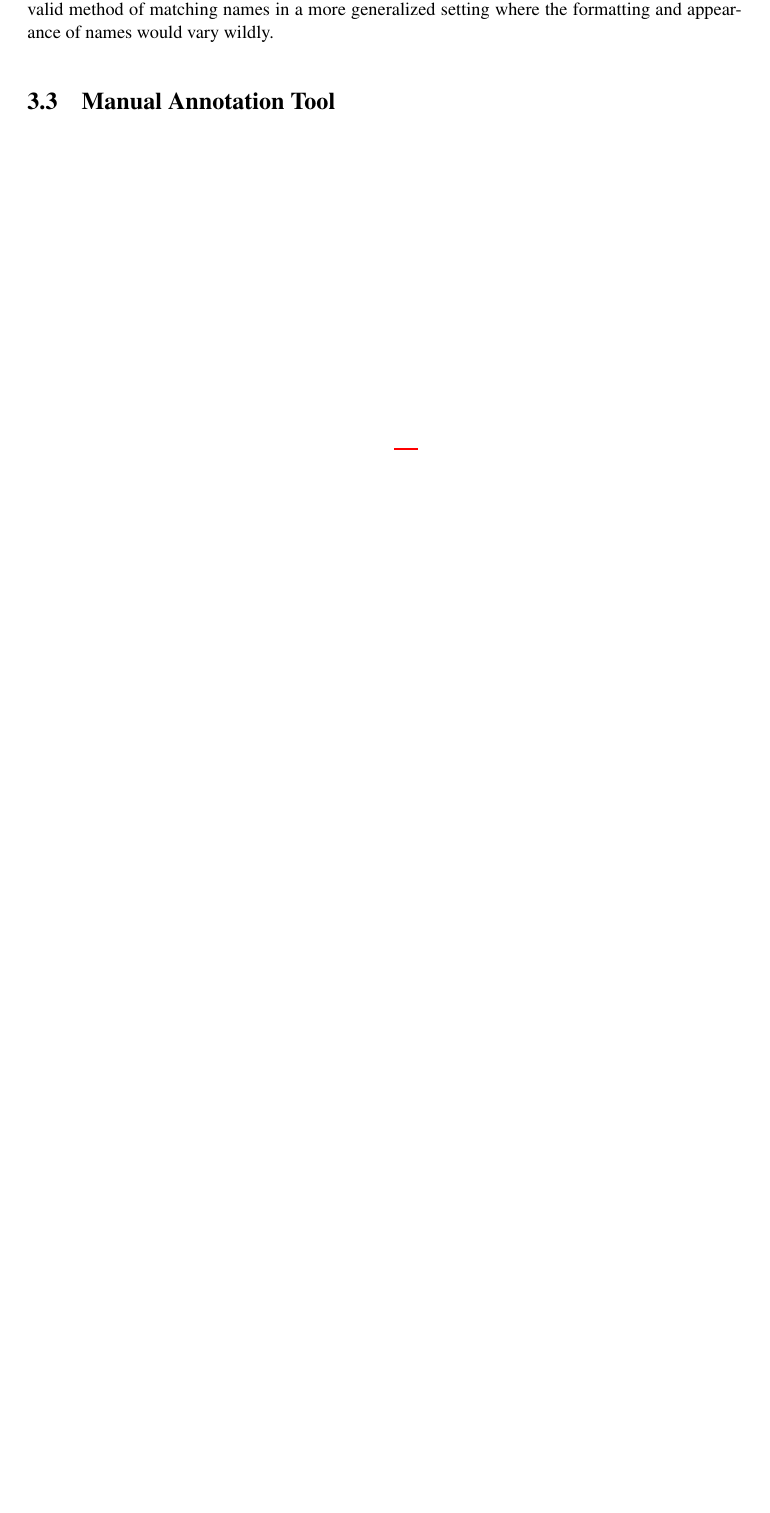
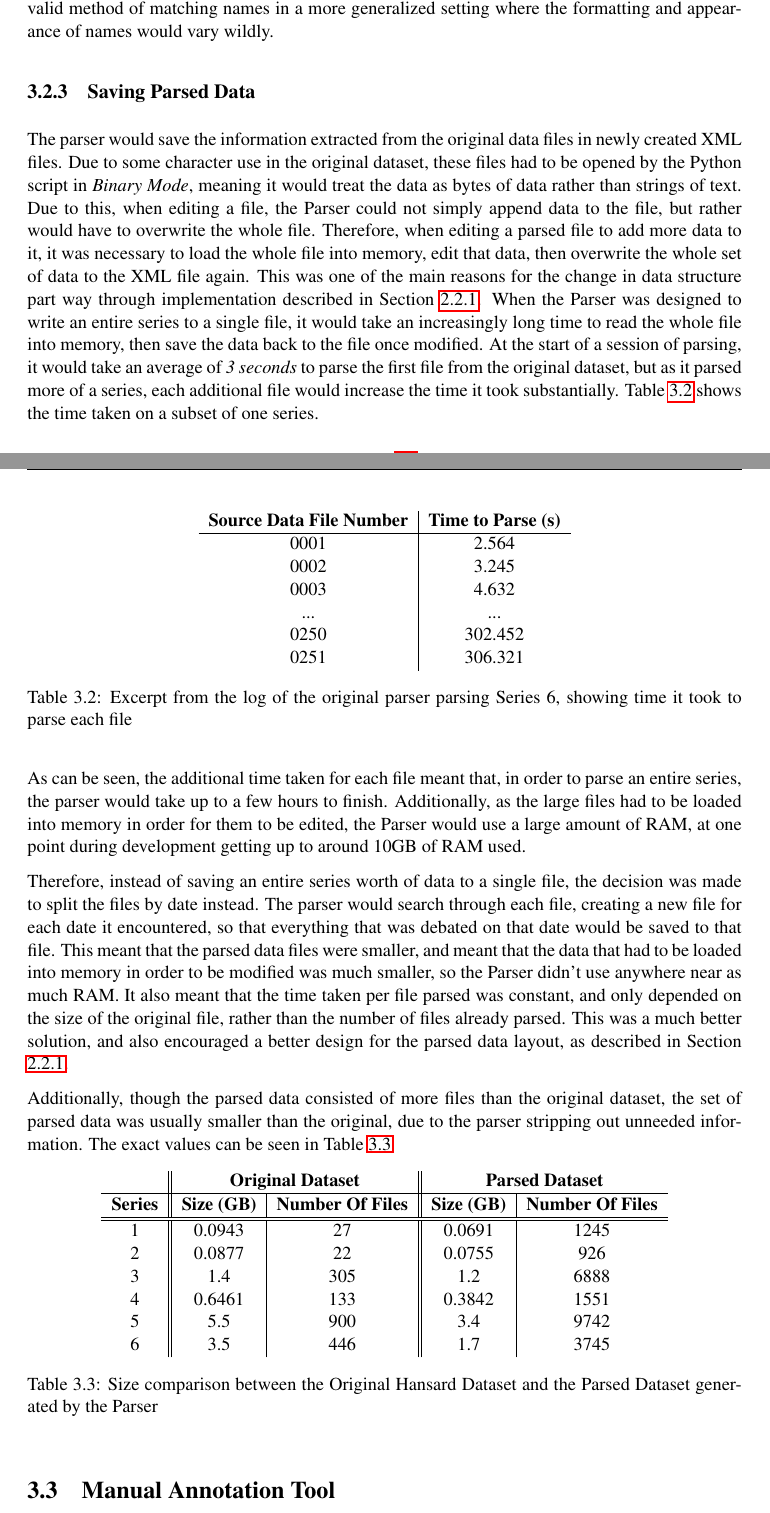
Before and after one commit to AdamNeaves/Hansard_sentiment, a LaTeX thesis (Documentation/Dissertation/dissertation.tex, which reads Documentation/Dissertation/Chapters/chapter3.tex): part of page 29 of 36 before the commit and two parts of pages 29 and 30 of 37 after it, the two joined at a grey line, cut so that both start at the same text, the shorter picture padded with empty space. Compiled offline with pdfLaTeX.

Commit message:
Finished part of implementation chapter for data parser. its a big one

```diff
--- a/Documentation/Dissertation/Chapters/chapter3.tex
+++ b/Documentation/Dissertation/Chapters/chapter3.tex
@@ -145,5 +145,53 @@ else return False
 
 This method does work so long as the assumptions in Section \ref{sec:imp_name_disamb} hold true. It would not be a valid method of matching names in a more generalized setting where the formatting and appearance of names would vary wildly.
 
+\subsection{Saving Parsed Data}
+\label{sec:imp_saving_pased_data}
+
+The parser would save the information extracted from the original data files in newly created XML files. Due to some character use in the original dataset, these files had to be opened by the Python script in \emph{Binary Mode}, meaning it would treat the data as bytes of data rather than strings of text. Due to this, when editing a file, the Parser could not simply append data to the file, but rather would have to overwrite the whole file. Therefore, when editing a parsed file to add more data to it, it was necessary to load the whole file into memory, edit that data, then overwrite the whole set of data to the XML file again.
+This was one of the main reasons for the change in data structure part way through implementation described in Section \ref{sec:des_parsed_data}. When the Parser was designed to write an entire series to a single file, it would take an increasingly long time to read the whole file into memory, then save the data back to the file once modified. At the start of a session of parsing, it would take an average of \emph{3 seconds} to parse the first file from the original dataset, but as it parsed more of a series, each additional file would increase the time it took substantially. Table \ref{tbl:original_parse_time} shows the time taken on a subset of one series.
+
+\begin{table}[ht!]
+\centering
+\begin{tabular}{c | c}
+	\textbf{Source Data File Number} & \textbf{Time to Parse (s)} \\
+	\hline
+	0001 & 2.564   \\
+	0002 & 3.245   \\
+	0003 & 4.632   \\
+	...  & ...     \\
+	0250 & 302.452 \\
+	0251 & 306.321 \\
+
+\end{tabular}
+\caption{Excerpt from the log of the original parser parsing Series 6, showing time it took to parse each file}
+\label{tbl:original_parse_time}
+\end{table}
+
+As can be seen, the additional time taken for each file meant that, in order to parse an entire series, the parser would take up to a few hours to finish. Additionally, as the large files had to be loaded into memory in order for them to be edited, the Parser would use a large amount of RAM, at one point during development getting up to around 10GB of RAM used.
+
+Therefore, instead of saving an entire series worth of data to a single file, the decision was made to split the files by date instead. The parser would search through each file, creating a new file for each date it encountered, so that everything that was debated on that date would be saved to that file. This meant that the parsed data files were smaller, and meant that the data that had to be loaded into memory in order to be modified was much smaller, so the Parser didn't use anywhere near as much RAM. It also meant that the time taken per file parsed was constant, and only depended on the size of the original file, rather than the number of files already parsed. This was a much better solution, and also encouraged a better design for the parsed data layout, as described in Section \ref{sec:des_parsed_data}.
+
+Additionally, though the parsed data consisted of more files than the original dataset, the set of parsed data was usually smaller than the original, due to the parser stripping out unneeded information. The exact values can be seen in Table \ref{tbl:parsed_data_size_comp}
+
+\begin{table}[ht!]
+\centering
+\begin{tabular}{c || c | c || c | c}
+	& \multicolumn{2}{|c||}{\textbf{Original Dataset}} & \multicolumn{2}{|c}{\textbf{Parsed Dataset}}\\
+	\hline
+	\textbf{Series} & \textbf{Size (GB)} & \textbf{Number Of Files} & \textbf{Size (GB)} & \textbf{Number Of Files}\\
+	\hline
+	\hline
+	1 & 0.0943 & 27   & 0.0691 & 1245\\
+	2 & 0.0877 & 22   & 0.0755 & 926\\
+	3 & 1.4    & 305  & 1.2    & 6888\\
+	4 & 0.6461 & 133  & 0.3842 & 1551\\
+	5 & 5.5    & 900  & 3.4    & 9742\\
+	6 & 3.5    & 446  & 1.7    & 3745\\
+\end{tabular}
+\caption{Size comparison between the Original Hansard Dataset and the Parsed Dataset generated by the Parser}
+\label{tbl:parsed_data_size_comp}
+\end{table}
+
 \section{Manual Annotation Tool}
-\label{sec:imp_annotation_tool}
+\label{sec:imp_manual_annotate}
```
Also changed, not shown: Documentation/Dissertation/Chapters/chapter2.tex (+2 -0 lines), Documentation/Dissertation/dissertation.pdf.
